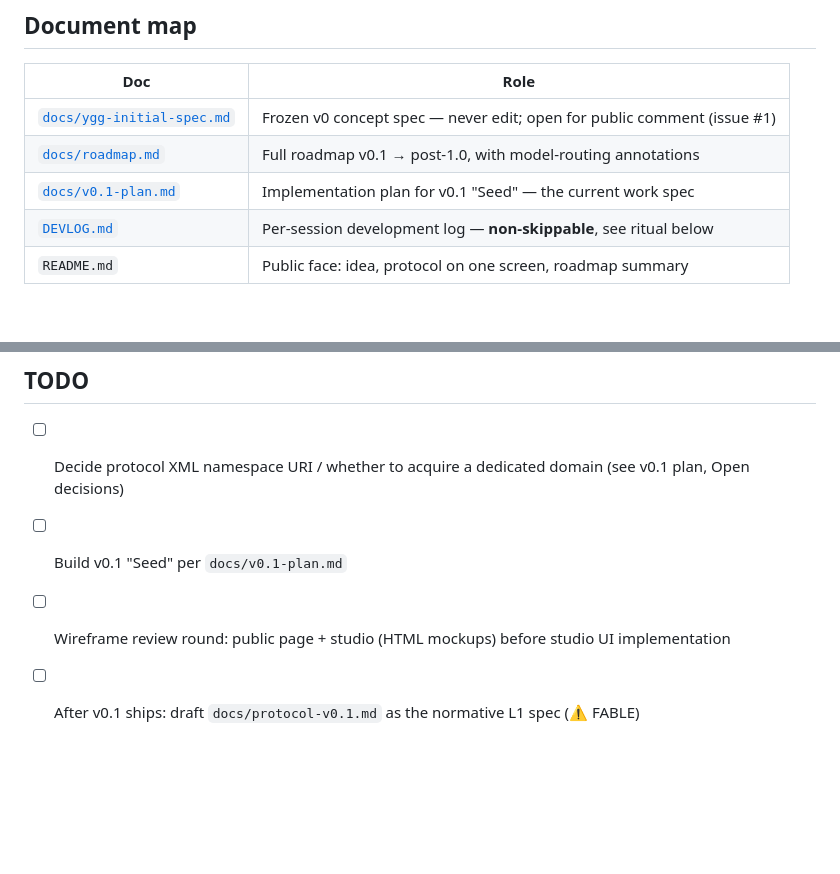
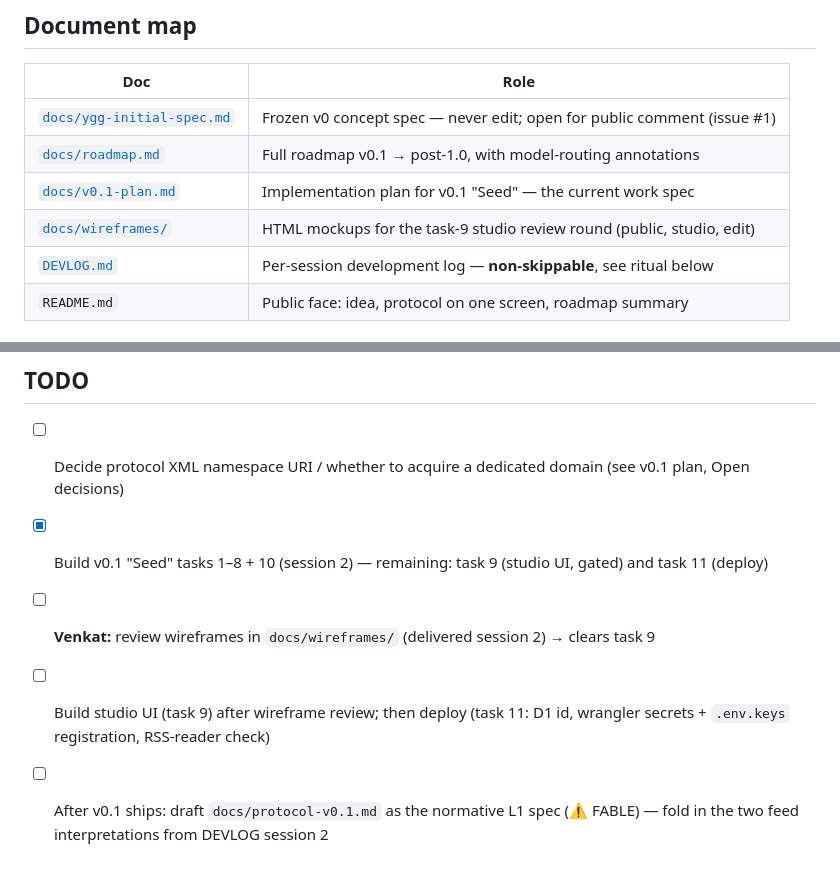
Before and after one commit to blygger/blygger-spec, a Markdown page: CLAUDE.md, 2 parts joined by grey strips. Rendered like a GitHub page; blank space fills up the shorter version.

```diff
--- a/CLAUDE.md
+++ b/CLAUDE.md
@@ -11,6 +11,7 @@ Ygg is an AI-native decentralized public writing medium — fragments + threads
 | [`docs/ygg-initial-spec.md`](docs/ygg-initial-spec.md) | Frozen v0 concept spec — never edit; open for public comment (issue #1) |
 | [`docs/roadmap.md`](docs/roadmap.md) | Full roadmap v0.1 → post-1.0, with model-routing annotations |
 | [`docs/v0.1-plan.md`](docs/v0.1-plan.md) | Implementation plan for v0.1 "Seed" — the current work spec |
+| [`docs/wireframes/`](docs/wireframes/) | HTML mockups for the task-9 studio review round (public, studio, edit) |
 | [`DEVLOG.md`](DEVLOG.md) | Per-session development log — **non-skippable**, see ritual below |
 | `README.md` | Public face: idea, protocol on one screen, roadmap summary |
 
@@ -79,6 +80,7 @@ needs to reconstruct design rationale from this alone.
 ## TODO
 
 - [ ] Decide protocol XML namespace URI / whether to acquire a dedicated domain (see v0.1 plan, Open decisions)
-- [ ] Build v0.1 "Seed" per `docs/v0.1-plan.md`
-- [ ] Wireframe review round: public page + studio (HTML mockups) before studio UI implementation
-- [ ] After v0.1 ships: draft `docs/protocol-v0.1.md` as the normative L1 spec (⚠️ FABLE)
+- [x] Build v0.1 "Seed" tasks 1–8 + 10 (session 2) — remaining: task 9 (studio UI, gated) and task 11 (deploy)
+- [ ] **Venkat:** review wireframes in `docs/wireframes/` (delivered session 2) → clears task 9
+- [ ] Build studio UI (task 9) after wireframe review; then deploy (task 11: D1 id, wrangler secrets + `.env.keys` registration, RSS-reader check)
+- [ ] After v0.1 ships: draft `docs/protocol-v0.1.md` as the normative L1 spec (⚠️ FABLE) — fold in the two feed interpretations from DEVLOG session 2
```
Also changed, not shown: DEVLOG.md (+13 -0 lines), docs/v0.1-plan.md (+11 -11 lines).
